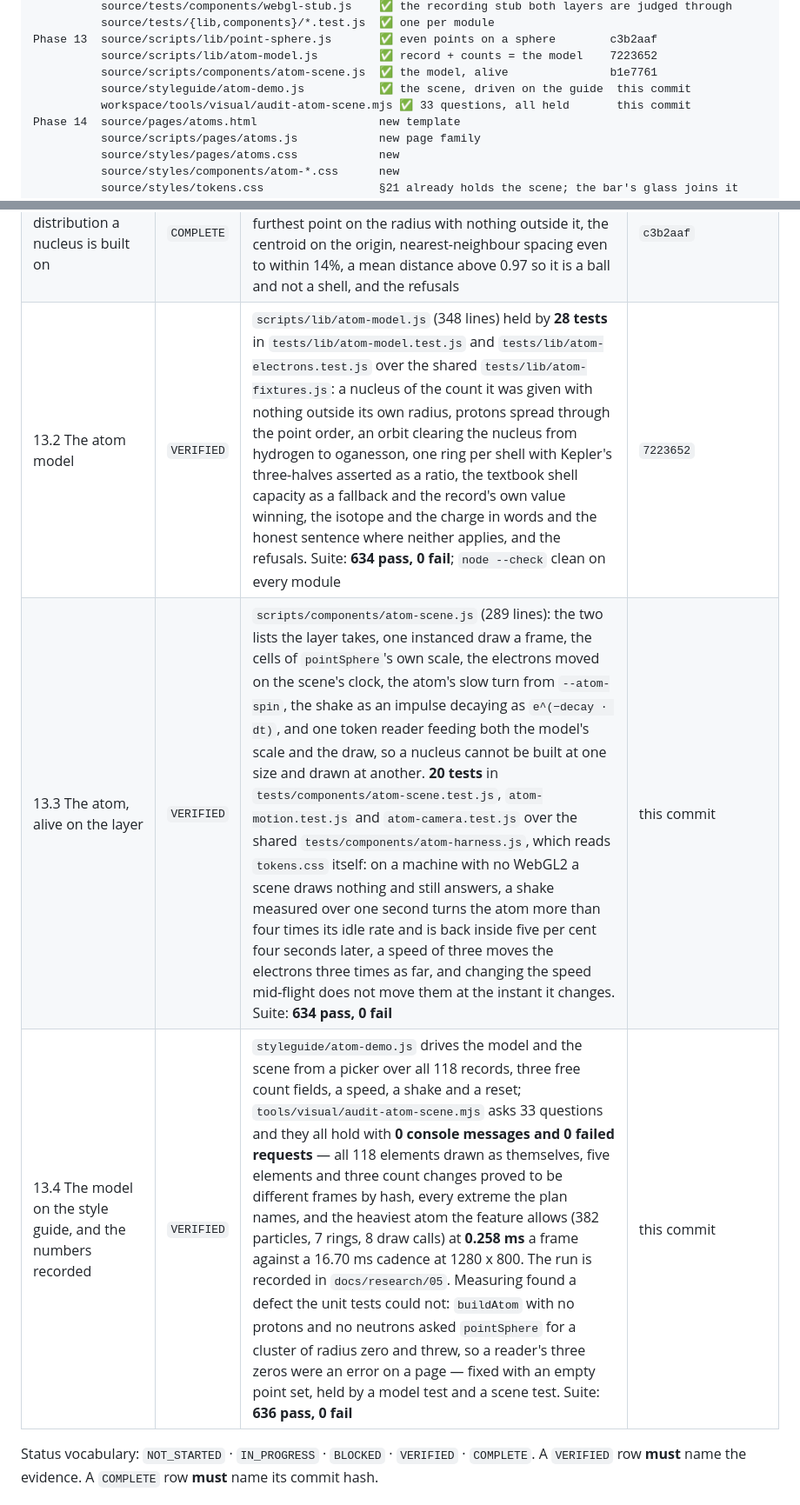
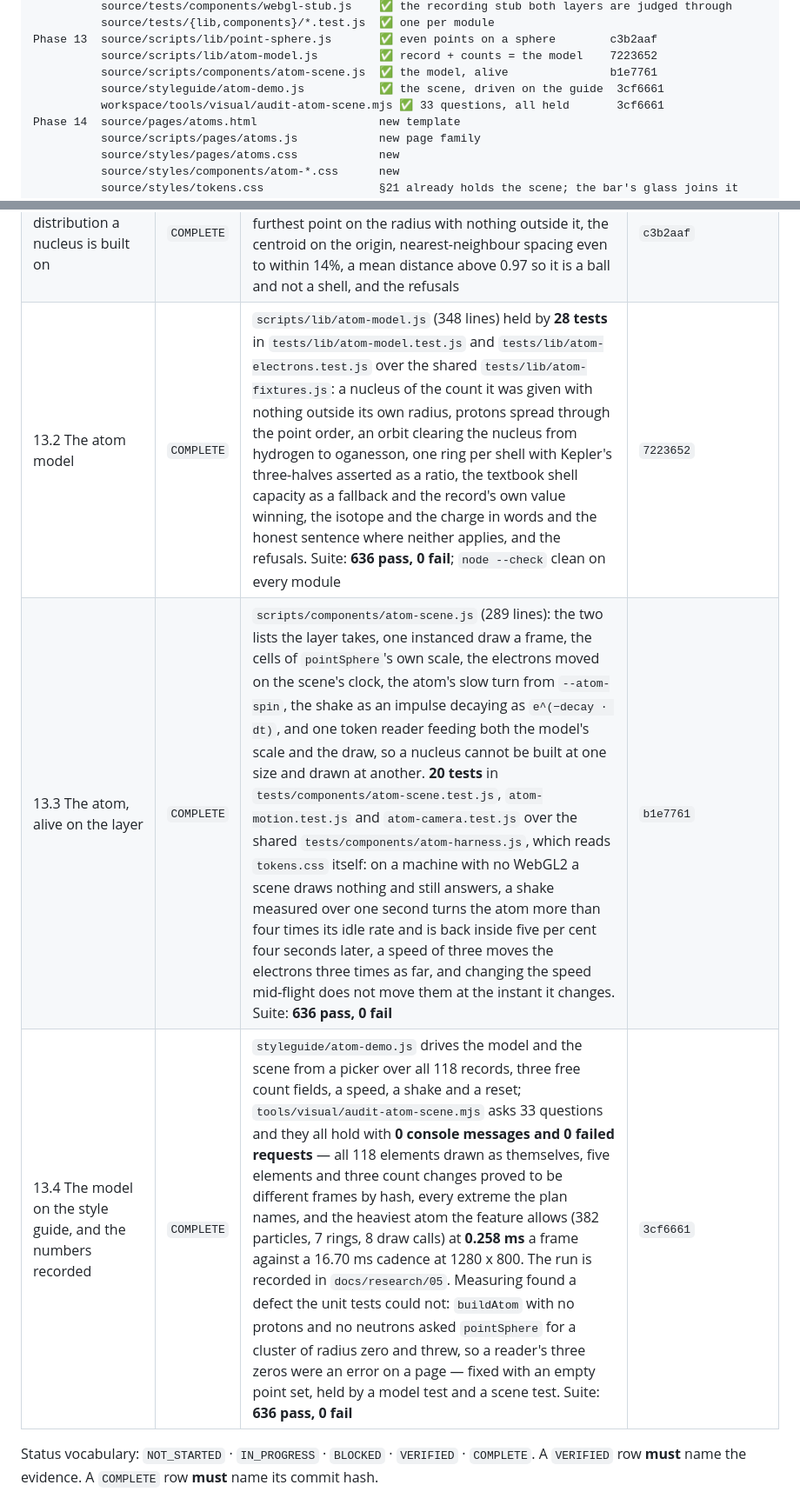
Before and after one commit to DHBhensdadia/Chemipedia, a Markdown page: workspace/RUN_STATE.md, 2 parts joined by grey strips. Shown at 87% size. Drawn GitHub-style.

Commit message:
Name the phase's commits in the ledger
RUN_STATE's work-item rows for the model, the scene and the guide's
proof were written while they were still uncommitted, so they named
their evidence and left the hash blank. They are COMPLETE now, with
`7223652`, `b1e7761` and `3cf6661` beside them, and the phase log and
the handoff name the same three commits.

```diff
--- a/workspace/RUN_STATE.md
+++ b/workspace/RUN_STATE.md
@@ -42,8 +42,8 @@ Phase 12  source/scripts/lib/matrix4.js            ✅ the 4x4 arithmetic
 Phase 13  source/scripts/lib/point-sphere.js       ✅ even points on a sphere        c3b2aaf
           source/scripts/lib/atom-model.js         ✅ record + counts = the model    7223652
           source/scripts/components/atom-scene.js  ✅ the model, alive               b1e7761
-          source/styleguide/atom-demo.js           ✅ the scene, driven on the guide  this commit
-          workspace/tools/visual/audit-atom-scene.mjs ✅ 33 questions, all held       this commit
+          source/styleguide/atom-demo.js           ✅ the scene, driven on the guide  3cf6661
+          workspace/tools/visual/audit-atom-scene.mjs ✅ 33 questions, all held       3cf6661
 Phase 14  source/pages/atoms.html                  new template
           source/scripts/pages/atoms.js            new page family
           source/styles/pages/atoms.css            new
@@ -95,9 +95,9 @@ checked against a deployment served from a path, not only against the developmen
 | 12.4 The layer | `COMPLETE` | The GLSL and `createProgram`; the meshes and their buffers; the frame loop, injectable and tested without a canvas; the WebGL2 view, where everything hangs on `available()` and a program that will not build is a viewer that says so. 46 tests through a recording WebGL stub. `atom-meshes.js` and `frame-loop.js` came out of `atom-view.js` to bring it under the line ceiling | `adcbbe5` |
 | 12.5 Proved on the style guide, and the numbers recorded | `COMPLETE` | `styleguide/atom-demo.js` drives the layer on the stage; `tools/visual/audit-atom-renderer.mjs` asks 25 questions and they all hold with **0 console messages and 0 failed requests**. Numbers in `docs/research/05`. Measuring found a defect the stub could not — the particle draw used a vertex array that left the sphere's own attributes unbound, so every sphere collapsed to a point at its centre — fixed with a regression test proved against the defective revision | `cb570b3` |
 | 13.1 The point distribution a nucleus is built on | `COMPLETE` | `scripts/lib/point-sphere.js` and its 11 tests: the count asked for, an empty set at zero rather than an error, the furthest point on the radius with nothing outside it, the centroid on the origin, nearest-neighbour spacing even to within 14%, a mean distance above 0.97 so it is a ball and not a shell, and the refusals | `c3b2aaf` |
-| 13.2 The atom model | `VERIFIED` | `scripts/lib/atom-model.js` (348 lines) held by **28 tests** in `tests/lib/atom-model.test.js` and `tests/lib/atom-electrons.test.js` over the shared `tests/lib/atom-fixtures.js`: a nucleus of the count it was given with nothing outside its own radius, protons spread through the point order, an orbit clearing the nucleus from hydrogen to oganesson, one ring per shell with Kepler's three-halves asserted as a ratio, the textbook shell capacity as a fallback and the record's own value winning, the isotope and the charge in words and the honest sentence where neither applies, and the refusals. Suite: **634 pass, 0 fail**; `node --check` clean on every module | `7223652` |
-| 13.3 The atom, alive on the layer | `VERIFIED` | `scripts/components/atom-scene.js` (289 lines): the two lists the layer takes, one instanced draw a frame, the cells of `pointSphere`'s own scale, the electrons moved on the scene's clock, the atom's slow turn from `--atom-spin`, the shake as an impulse decaying as `e^(−decay · dt)`, and one token reader feeding both the model's scale and the draw, so a nucleus cannot be built at one size and drawn at another. **20 tests** in `tests/components/atom-scene.test.js`, `atom-motion.test.js` and `atom-camera.test.js` over the shared `tests/components/atom-harness.js`, which reads `tokens.css` itself: on a machine with no WebGL2 a scene draws nothing and still answers, a shake measured over one second turns the atom more than four times its idle rate and is back inside five per cent four seconds later, a speed of three moves the electrons three times as far, and changing the speed mid-flight does not move them at the instant it changes. Suite: **634 pass, 0 fail** | this commit |
-| 13.4 The model on the style guide, and the numbers recorded | `VERIFIED` | `styleguide/atom-demo.js` drives the model and the scene from a picker over all 118 records, three free count fields, a speed, a shake and a reset; `tools/visual/audit-atom-scene.mjs` asks 33 questions and they all hold with **0 console messages and 0 failed requests** — all 118 elements drawn as themselves, five elements and three count changes proved to be different frames by hash, every extreme the plan names, and the heaviest atom the feature allows (382 particles, 7 rings, 8 draw calls) at **0.258 ms** a frame against a 16.70 ms cadence at 1280 x 800. The run is recorded in `docs/research/05`. Measuring found a defect the unit tests could not: `buildAtom` with no protons and no neutrons asked `pointSphere` for a cluster of radius zero and threw, so a reader's three zeros were an error on a page — fixed with an empty point set, held by a model test and a scene test. Suite: **636 pass, 0 fail** | this commit |
+| 13.2 The atom model | `COMPLETE` | `scripts/lib/atom-model.js` (348 lines) held by **28 tests** in `tests/lib/atom-model.test.js` and `tests/lib/atom-electrons.test.js` over the shared `tests/lib/atom-fixtures.js`: a nucleus of the count it was given with nothing outside its own radius, protons spread through the point order, an orbit clearing the nucleus from hydrogen to oganesson, one ring per shell with Kepler's three-halves asserted as a ratio, the textbook shell capacity as a fallback and the record's own value winning, the isotope and the charge in words and the honest sentence where neither applies, and the refusals. Suite: **636 pass, 0 fail**; `node --check` clean on every module | `7223652` |
+| 13.3 The atom, alive on the layer | `COMPLETE` | `scripts/components/atom-scene.js` (289 lines): the two lists the layer takes, one instanced draw a frame, the cells of `pointSphere`'s own scale, the electrons moved on the scene's clock, the atom's slow turn from `--atom-spin`, the shake as an impulse decaying as `e^(−decay · dt)`, and one token reader feeding both the model's scale and the draw, so a nucleus cannot be built at one size and drawn at another. **20 tests** in `tests/components/atom-scene.test.js`, `atom-motion.test.js` and `atom-camera.test.js` over the shared `tests/components/atom-harness.js`, which reads `tokens.css` itself: on a machine with no WebGL2 a scene draws nothing and still answers, a shake measured over one second turns the atom more than four times its idle rate and is back inside five per cent four seconds later, a speed of three moves the electrons three times as far, and changing the speed mid-flight does not move them at the instant it changes. Suite: **636 pass, 0 fail** | `b1e7761` |
+| 13.4 The model on the style guide, and the numbers recorded | `COMPLETE` | `styleguide/atom-demo.js` drives the model and the scene from a picker over all 118 records, three free count fields, a speed, a shake and a reset; `tools/visual/audit-atom-scene.mjs` asks 33 questions and they all hold with **0 console messages and 0 failed requests** — all 118 elements drawn as themselves, five elements and three count changes proved to be different frames by hash, every extreme the plan names, and the heaviest atom the feature allows (382 particles, 7 rings, 8 draw calls) at **0.258 ms** a frame against a 16.70 ms cadence at 1280 x 800. The run is recorded in `docs/research/05`. Measuring found a defect the unit tests could not: `buildAtom` with no protons and no neutrons asked `pointSphere` for a cluster of radius zero and threw, so a reader's three zeros were an error on a page — fixed with an empty point set, held by a model test and a scene test. Suite: **636 pass, 0 fail** | `3cf6661` |
 
 Status vocabulary: `NOT_STARTED` · `IN_PROGRESS` · `BLOCKED` · `VERIFIED` · `COMPLETE`.
 A `VERIFIED` row **must** name the evidence. A `COMPLETE` row **must** name its commit hash.
```
Also changed, not shown: workspace/HANDOFF.md (+1 -1 lines), workspace/progress/PHASE_LOG.md (+1 -1 lines).
